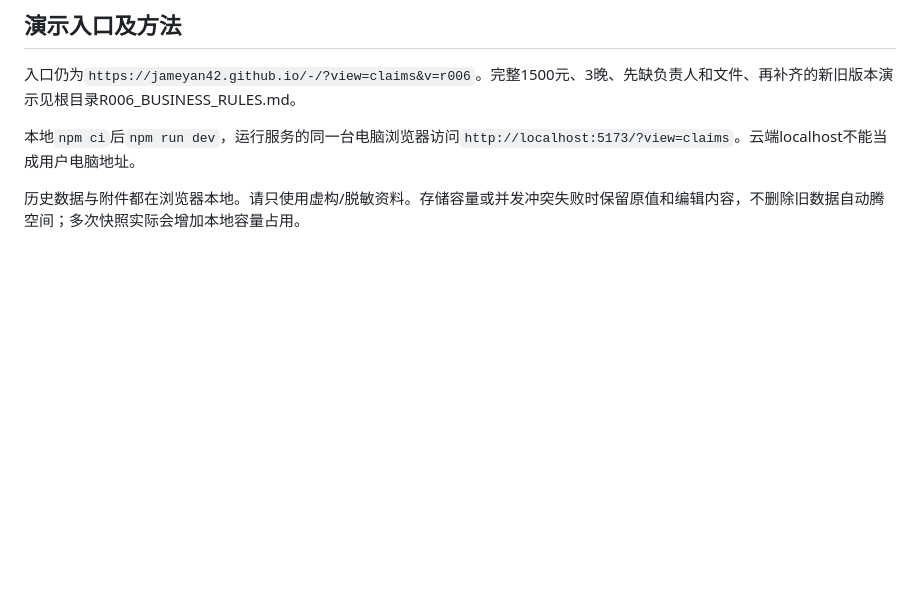
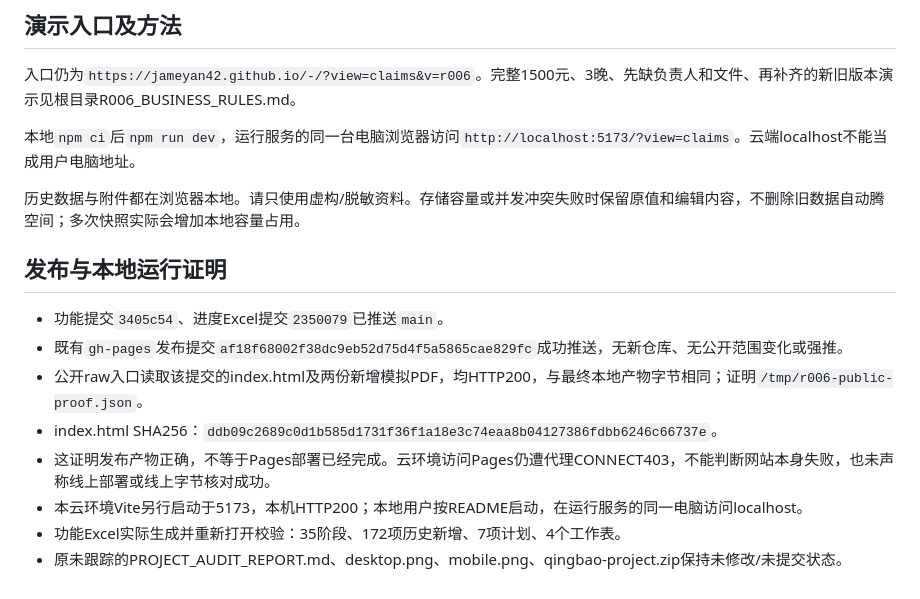
Before and after one commit to Jameyan42/-, a Markdown page: docs/R006-审批附件完整性验收.md, the part around the change. GitHub-like rendering; blank space fills up the shorter version.

Commit message:
Document R006 publication verification and runtime evidence

```diff
--- a/docs/R006-审批附件完整性验收.md
+++ b/docs/R006-审批附件完整性验收.md
@@ -80,3 +80,14 @@
 本地`npm ci`后`npm run dev`，运行服务的同一台电脑浏览器访问`http://localhost:5173/?view=claims`。云端localhost不能当成用户电脑地址。
 
 历史数据与附件都在浏览器本地。请只使用虚构/脱敏资料。存储容量或并发冲突失败时保留原值和编辑内容，不删除旧数据自动腾空间；多次快照实际会增加本地容量占用。
+
+## 发布与本地运行证明
+
+- 功能提交`3405c54`、进度Excel提交`2350079`已推送`main`。
+- 既有`gh-pages`发布提交`af18f68002f38dc9eb52d75d4f5a5865cae829fc`成功推送，无新仓库、无公开范围变化或强推。
+- 公开raw入口读取该提交的index.html及两份新增模拟PDF，均HTTP200，与最终本地产物字节相同；证明`/tmp/r006-public-proof.json`。
+- index.html SHA256：`ddb09c2689c0d1b585d1731f36f1a18e3c74eaa8b04127386fdbb6246c66737e`。
+- 这证明发布产物正确，不等于Pages部署已经完成。云环境访问Pages仍遭代理CONNECT403，不能判断网站本身失败，也未声称线上部署或线上字节核对成功。
+- 本云环境Vite另行启动于5173，本机HTTP200；本地用户按README启动，在运行服务的同一电脑访问localhost。
+- 功能Excel实际生成并重新打开校验：35阶段、172项历史新增、7项计划、4个工作表。
+- 原未跟踪的PROJECT_AUDIT_REPORT.md、desktop.png、mobile.png、qingbao-project.zip保持未修改/未提交状态。
```
